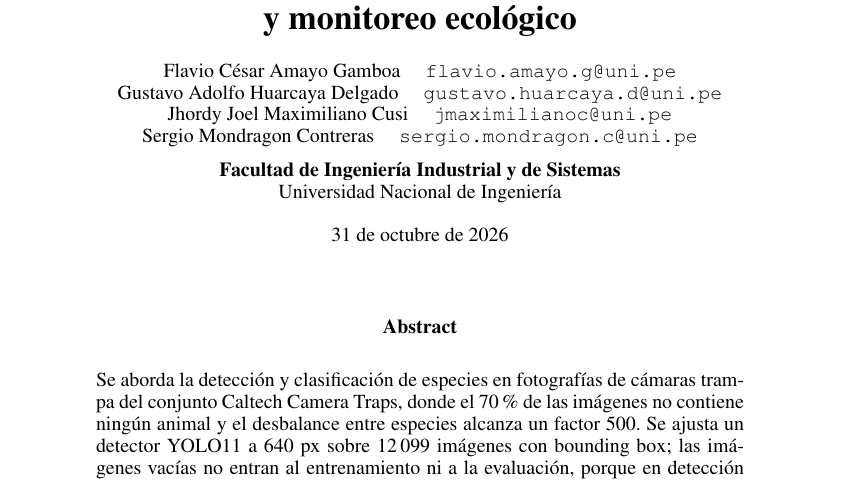
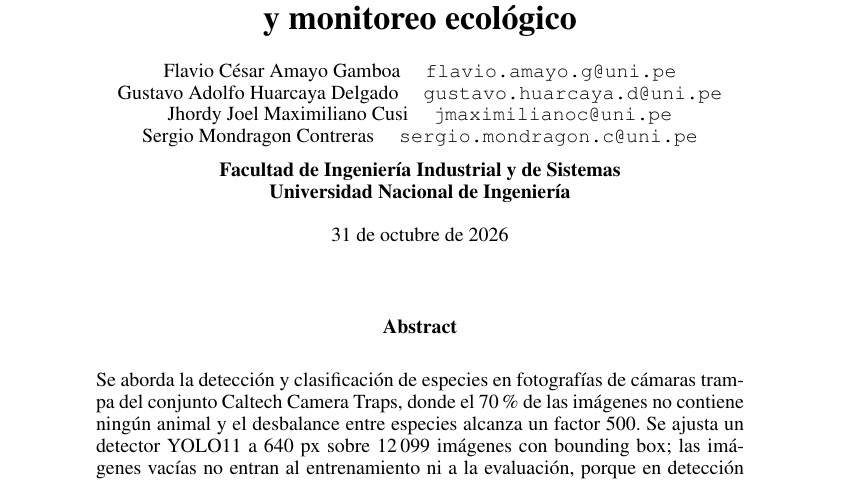
Before and after one commit to sergiomc12/rnap-2026ii-p3-fauna-yolo, a LaTeX paper (pregunta3/paso7_informe/informe/informe.tex): part of page 1 of 11, cut so that both start at the same text. Compiled offline with pdfLaTeX.

Commit message:
docs: poner toda la afiliacion en negrita en el bloque de autores

```diff
--- a/pregunta3/paso7_informe/informe/informe.tex
+++ b/pregunta3/paso7_informe/informe/informe.tex
@@ -34,7 +34,7 @@
   Jhordy Joel Maximiliano Cusi \quad \texttt{jmaximilianoc@uni.pe} \\
   Sergio Mondragon Contreras \quad \texttt{sergio.mondragon.c@uni.pe} \\[0.6em]
   \textbf{Facultad de Ingeniería Industrial y de Sistemas} \\
-  Universidad Nacional de Ingeniería
+  \textbf{Universidad Nacional de Ingeniería}
 }
 
 \date{31 de octubre de 2026}
```
Also changed, not shown: pregunta3/paso7_informe/informe/informe.pdf.
